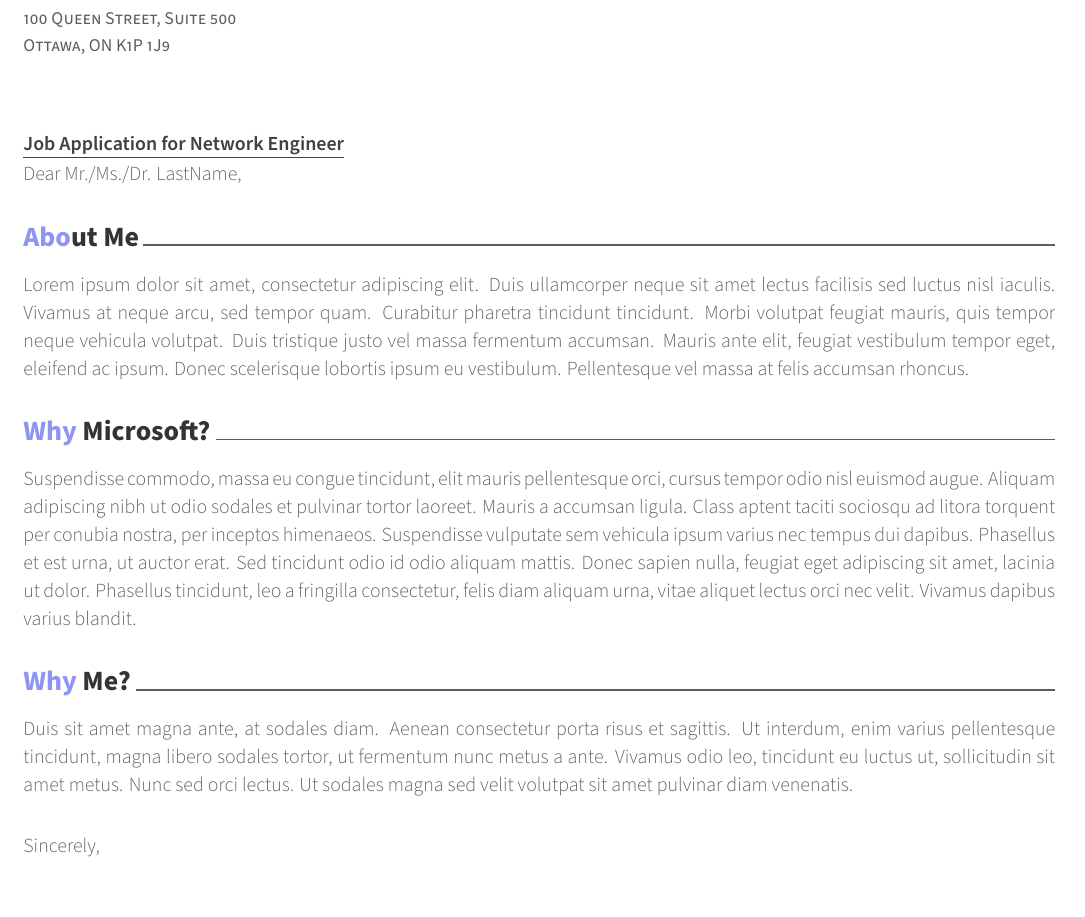
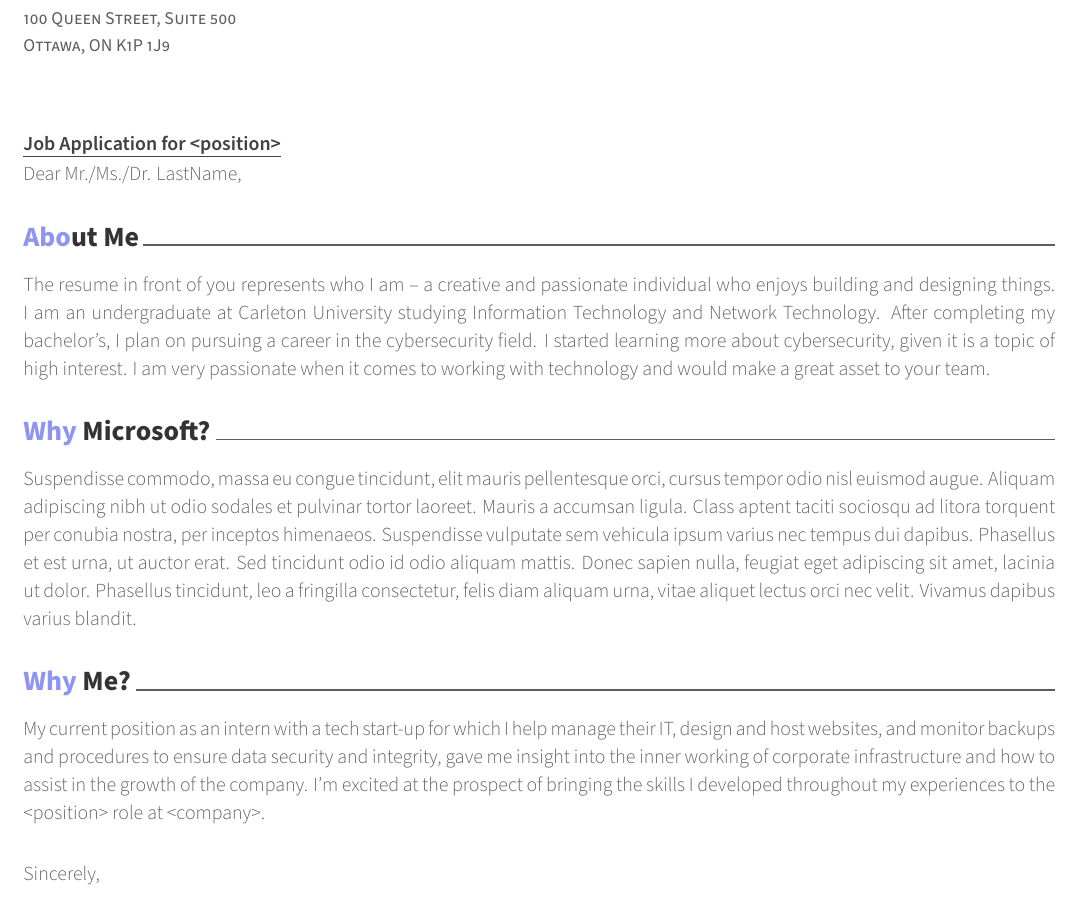
Before and after one commit to n0ahdasilva/my-CV, a LaTeX CV (src/coverletter.tex): part of the page, cut so that both start at the same text. The pictures show the PDF file src/coverletter.pdf that the author committed with the source.

Commit message:
Cover Letter modifications

```diff
--- a/src/coverletter.tex
+++ b/src/coverletter.tex
@@ -87,7 +87,7 @@
 % The date on the letter, default is the date of compilation
 \letterdate{\today}
 % The title of the letter
-\lettertitle{Job Application for Network Engineer}
+\lettertitle{Job Application for <position>}
 % How the letter is opened
 \letteropening{Dear Mr./Ms./Dr. LastName,}
 % How the letter is closed
@@ -120,13 +120,11 @@
 \begin{cvletter}
 
 \lettersection{About Me}
-Lorem ipsum dolor sit amet, consectetur adipiscing elit. Duis ullamcorper neque sit amet lectus facilisis sed luctus nisl iaculis. Vivamus at neque arcu, sed tempor quam. Curabitur pharetra tincidunt tincidunt. Morbi volutpat feugiat mauris, quis tempor neque vehicula volutpat. Duis tristique justo vel massa fermentum accumsan. Mauris ante elit, feugiat vestibulum tempor eget, eleifend ac ipsum. Donec scelerisque lobortis ipsum eu vestibulum. Pellentesque vel massa at felis accumsan rhoncus.
-
+The resume in front of you represents who I am – a creative and passionate individual who enjoys building and designing things.  I am an undergraduate at Carleton University studying Information Technology and Network Technology. After completing my bachelor’s, I plan on pursuing a career in the cybersecurity field. I started learning more about cybersecurity, given it is a topic of high interest. I am very passionate when it comes to working with technology and would make a great asset to your team.
 \lettersection{Why Microsoft?}
 Suspendisse commodo, massa eu congue tincidunt, elit mauris pellentesque orci, cursus tempor odio nisl euismod augue. Aliquam adipiscing nibh ut odio sodales et pulvinar tortor laoreet. Mauris a accumsan ligula. Class aptent taciti sociosqu ad litora torquent per conubia nostra, per inceptos himenaeos. Suspendisse vulputate sem vehicula ipsum varius nec tempus dui dapibus. Phasellus et est urna, ut auctor erat. Sed tincidunt odio id odio aliquam mattis. Donec sapien nulla, feugiat eget adipiscing sit amet, lacinia ut dolor. Phasellus tincidunt, leo a fringilla consectetur, felis diam aliquam urna, vitae aliquet lectus orci nec velit. Vivamus dapibus varius blandit.
-
 \lettersection{Why Me?}
-Duis sit amet magna ante, at sodales diam. Aenean consectetur porta risus et sagittis. Ut interdum, enim varius pellentesque tincidunt, magna libero sodales tortor, ut fermentum nunc metus a ante. Vivamus odio leo, tincidunt eu luctus ut, sollicitudin sit amet metus. Nunc sed orci lectus. Ut sodales magna sed velit volutpat sit amet pulvinar diam venenatis.
+My current position as an intern with a tech start-up for which I help manage their IT, design and host websites, and monitor backups and procedures to ensure data security and integrity, gave me insight into the inner working of corporate infrastructure and how to assist in the growth of the company. I’m excited at the prospect of bringing the skills I developed throughout my experiences to the <position> role at <company>.
 
 \end{cvletter}
 
```
Also changed, not shown: src/coverletter.pdf, 3 other files.
